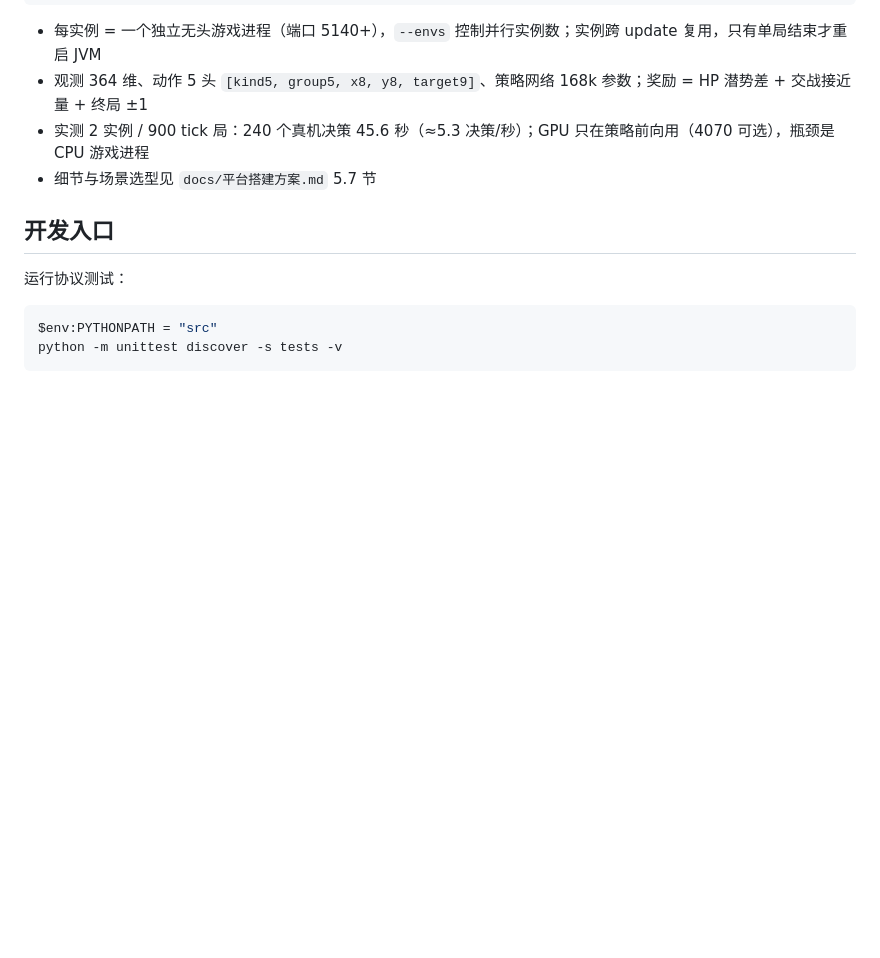
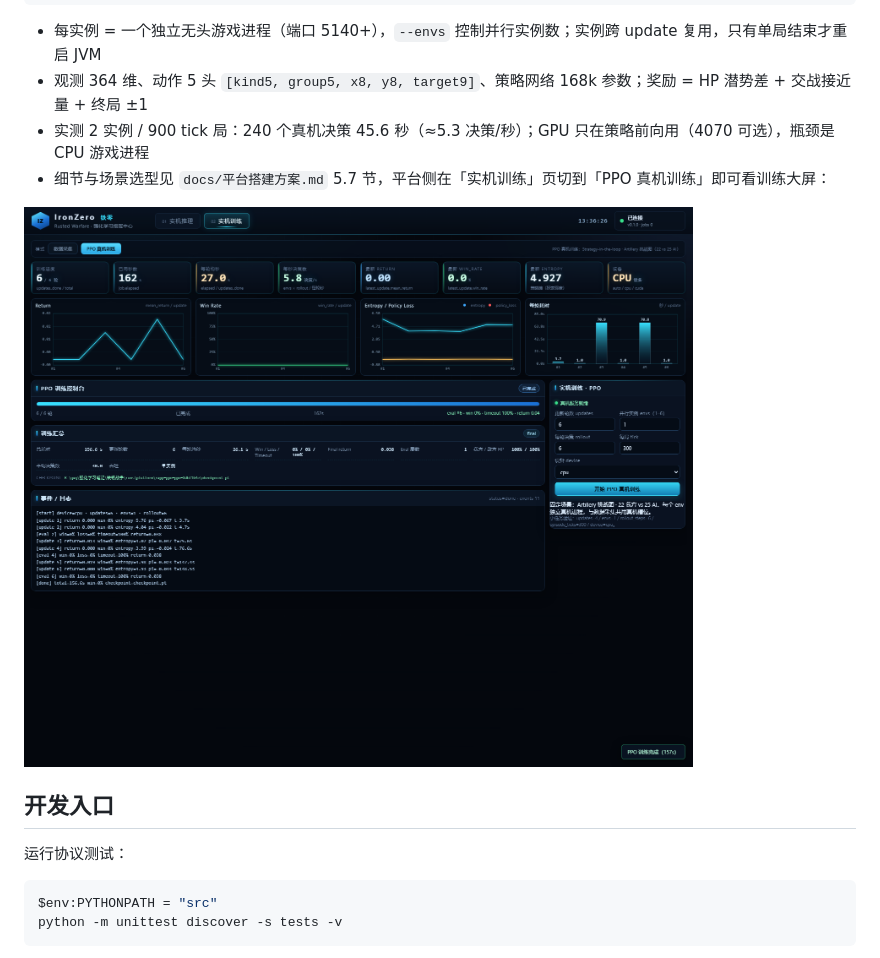
Before and after one commit to zp-home/ironzero, a Markdown page: README.md, the part around the change. Drawn GitHub-style; pictures changed too: docs/assets/platform_real_ppo.png (added); blank space fills up the shorter version.

```diff
--- a/README.md
+++ b/README.md
@@ -125,7 +125,9 @@ python -m ironzero.training.train_rwpp --updates 6 --envs 2 --episode-ticks 900
 - 每实例 = 一个独立无头游戏进程（端口 5140+），`--envs` 控制并行实例数；实例跨 update 复用，只有单局结束才重启 JVM
 - 观测 364 维、动作 5 头 `[kind5, group5, x8, y8, target9]`、策略网络 168k 参数；奖励 = HP 潜势差 + 交战接近量 + 终局 ±1
 - 实测 2 实例 / 900 tick 局：240 个真机决策 45.6 秒（≈5.3 决策/秒）；GPU 只在策略前向用（4070 可选），瓶颈是 CPU 游戏进程
-- 细节与场景选型见 `docs/平台搭建方案.md` 5.7 节
+- 细节与场景选型见 `docs/平台搭建方案.md` 5.7 节，平台侧在「实机训练」页切到「PPO 真机训练」即可看训练大屏：
+
+![PPO 真机训练大屏](docs/assets/platform_real_ppo.png)
 
 ## 开发入口
 
```
Also changed, not shown: docs/平台搭建方案.md (+6 -0 lines), 5 other files.
